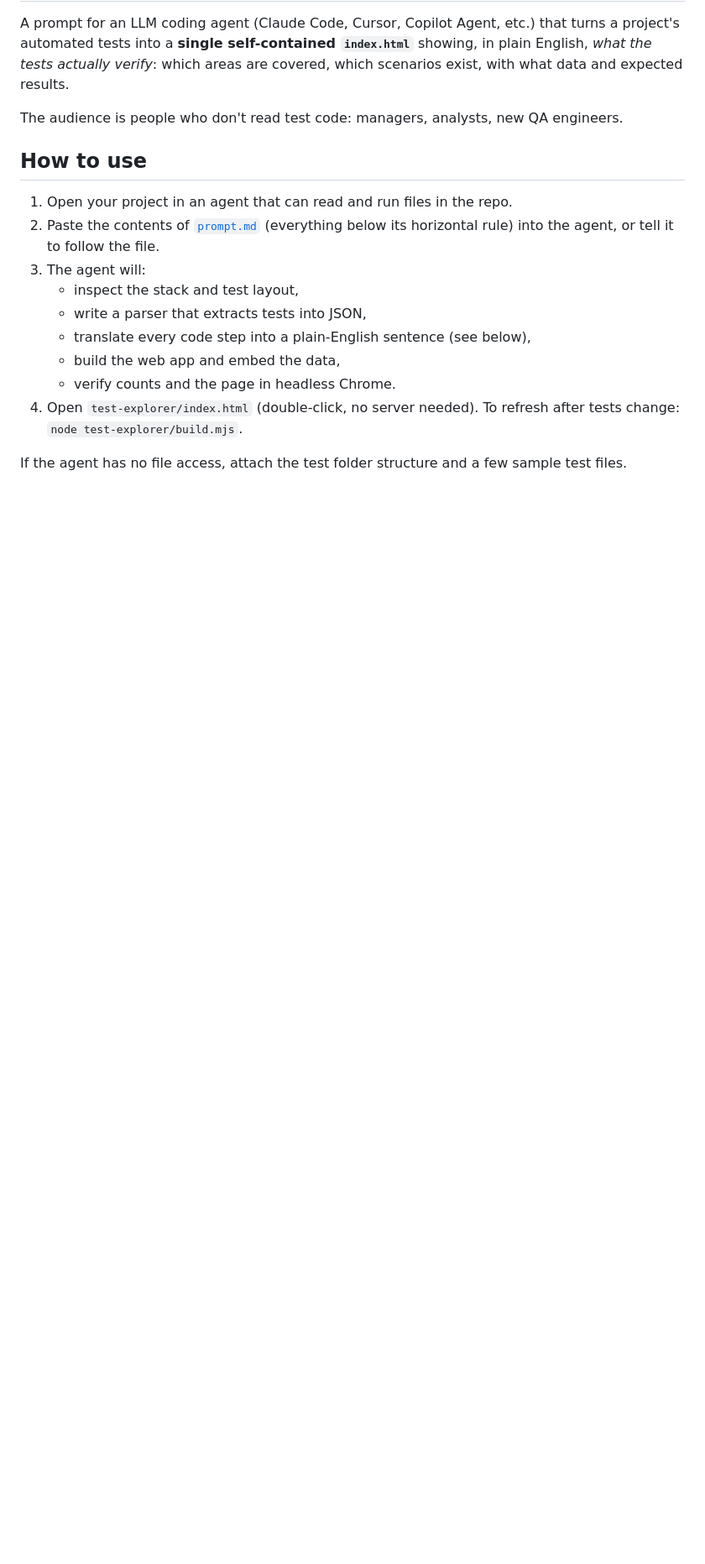
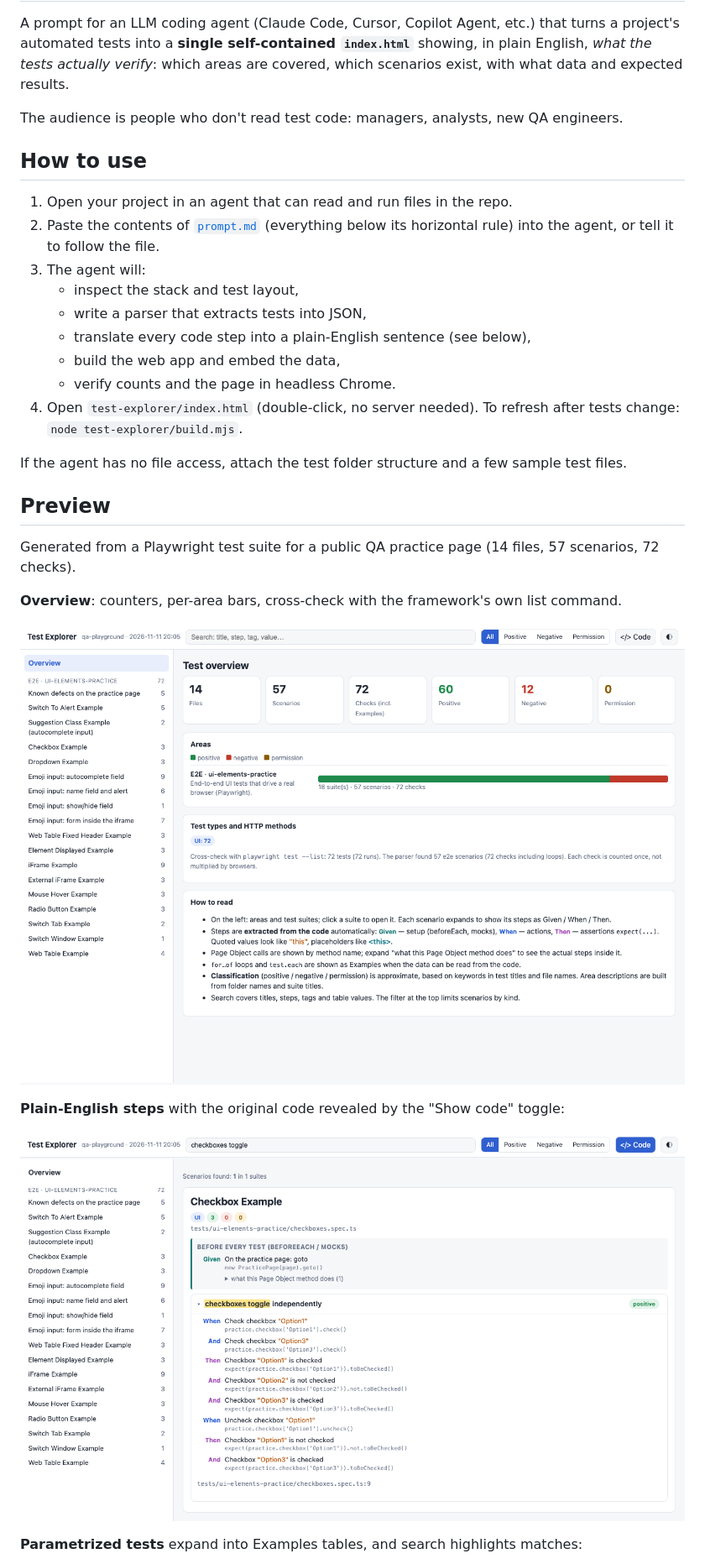
Before and after one commit to IrinaZhuravleva/test-visualizer-prompt, a Markdown page: README.md, the part around one of its changes. Shown at 84% size. Drawn GitHub-style; pictures changed too: images/overview.png (added), images/plain-english-with-code.png (added); blank space fills up the shorter version.

Commit message:
Add screenshots to README
Co-Authored-By: Claude Sonnet 5.5 <noreply@anthropic.com>

```diff
--- a/README.md
+++ b/README.md
@@ -17,3 +17,18 @@ The audience is people who don't read test code: managers, analysts, new QA engi
 4. Open `test-explorer/index.html` (double-click, no server needed). To refresh after tests change: `node test-explorer/build.mjs`.
 
 If the agent has no file access, attach the test folder structure and a few sample test files.
+
+## Preview
+
+Generated from a Playwright test suite for a public QA practice page (14 files, 57 scenarios, 72 checks).
+
+**Overview**: counters, per-area bars, cross-check with the framework's own list command.
+
+![Overview](images/overview.png)
+
+**Plain-English steps** with the original code revealed by the "Show code" toggle:
+
+![Plain-English steps with code](images/plain-english-with-code.png)
+
+**Parametrized tests** expand into Examples tables, and search highlights matches:
+
```
Also changed, not shown: other parts of README.md (+5 -0 lines), images/dark-theme.png (added), images/examples-table.png (added).
